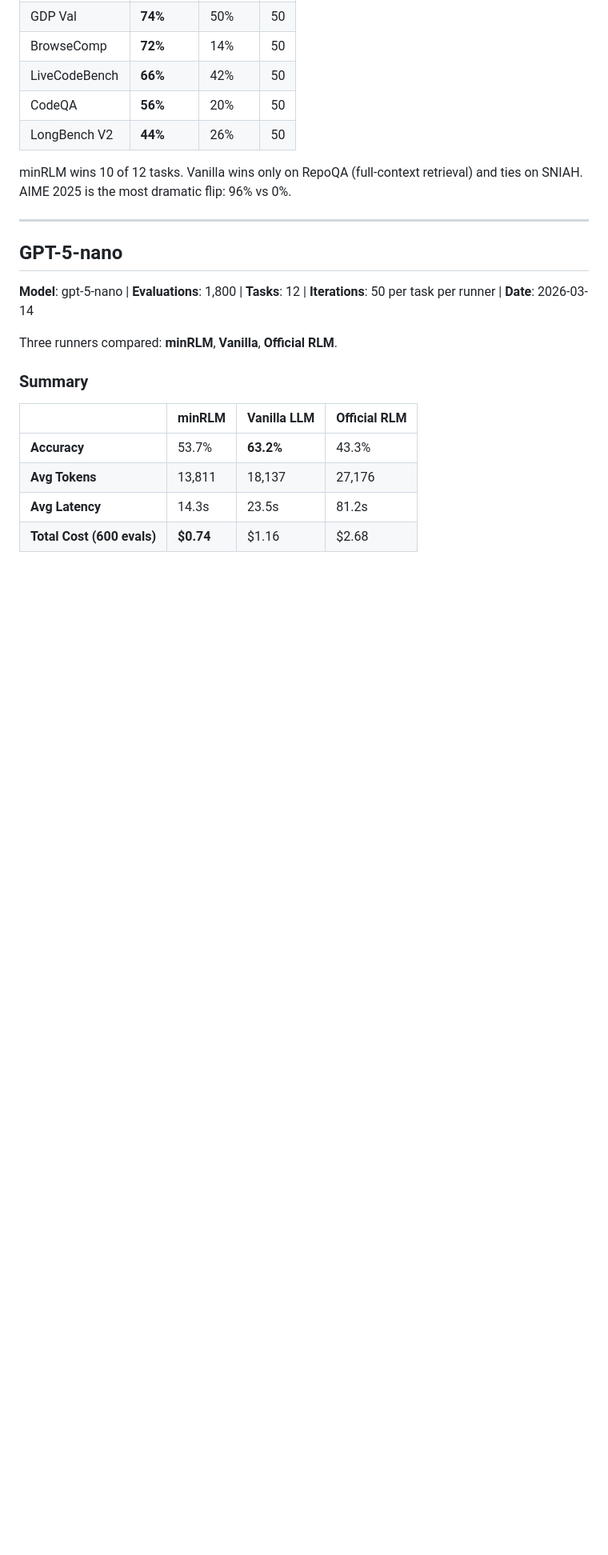
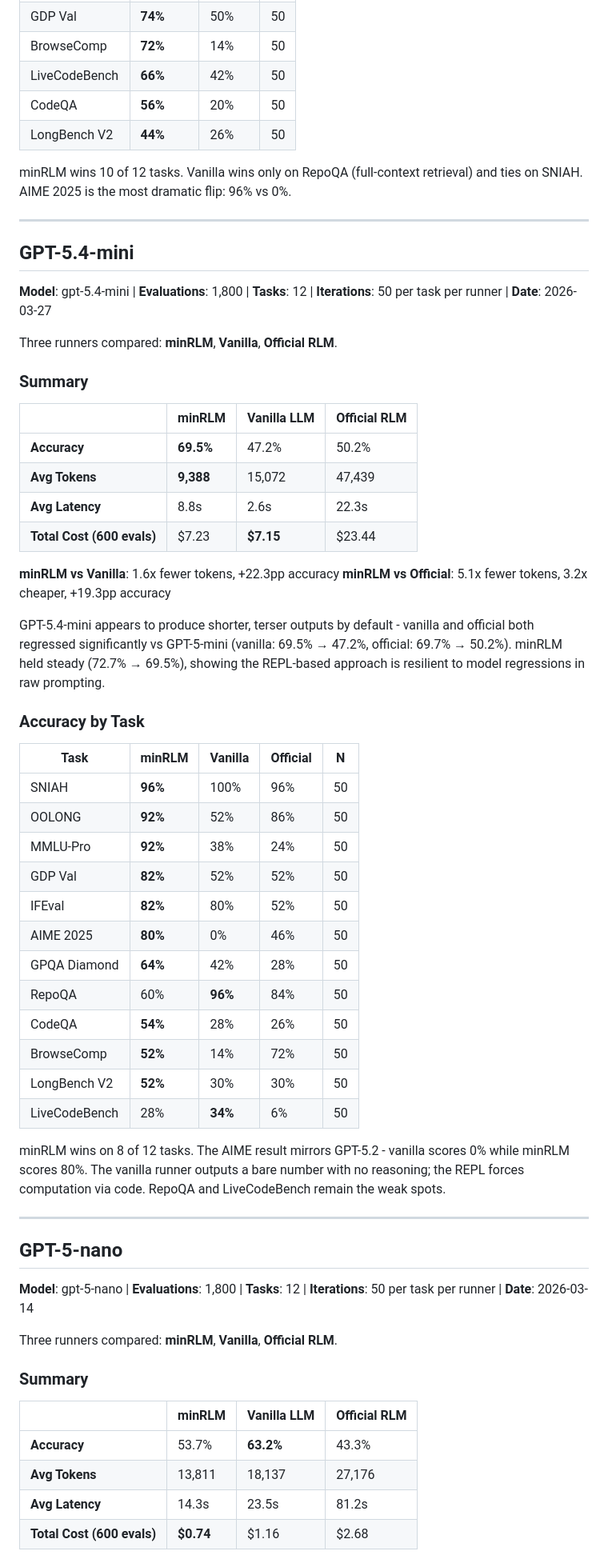
Before and after one commit to avilum/minrlm, a Markdown page: eval/README.md, the part around one of its changes. Shown at 80% size. Rendered like a GitHub page; blank space fills up the shorter version.

Commit message:
Added gpt-5.4-mini benchmarks.

```diff
--- a/eval/README.md
+++ b/eval/README.md
@@ -176,6 +176,47 @@ minRLM wins 10 of 12 tasks. Vanilla wins only on RepoQA (full-context retrieval)
 
 ---
 
+## GPT-5.4-mini
+
+**Model**: gpt-5.4-mini | **Evaluations**: 1,800 | **Tasks**: 12 | **Iterations**: 50 per task per runner | **Date**: 2026-03-27
+
+Three runners compared: **minRLM**, **Vanilla**, **Official RLM**.
+
+### Summary
+
+| | minRLM | Vanilla LLM | Official RLM |
+|---|---|---|---|
+| **Accuracy** | **69.5%** | 47.2% | 50.2% |
+| **Avg Tokens** | **9,388** | 15,072 | 47,439 |
+| **Avg Latency** | 8.8s | 2.6s | 22.3s |
+| **Total Cost (600 evals)** | $7.23 | **$7.15** | $23.44 |
+
+**minRLM vs Vanilla**: 1.6x fewer tokens, +22.3pp accuracy
+**minRLM vs Official**: 5.1x fewer tokens, 3.2x cheaper, +19.3pp accuracy
+
+GPT-5.4-mini appears to produce shorter, terser outputs by default - vanilla and official both regressed significantly vs GPT-5-mini (vanilla: 69.5% → 47.2%, official: 69.7% → 50.2%). minRLM held steady (72.7% → 69.5%), showing the REPL-based approach is resilient to model regressions in raw prompting.
+
+### Accuracy by Task
+
+| Task | minRLM | Vanilla | Official | N |
+|------|--------|---------|----------|---|
+| SNIAH | **96%** | 100% | 96% | 50 |
+| OOLONG | **92%** | 52% | 86% | 50 |
+| MMLU-Pro | **92%** | 38% | 24% | 50 |
+| GDP Val | **82%** | 52% | 52% | 50 |
+| IFEval | **82%** | 80% | 52% | 50 |
+| AIME 2025 | **80%** | 0% | 46% | 50 |
+| GPQA Diamond | **64%** | 42% | 28% | 50 |
+| RepoQA | 60% | **96%** | 84% | 50 |
+| CodeQA | **54%** | 28% | 26% | 50 |
+| BrowseComp | **52%** | 14% | 72% | 50 |
+| LongBench V2 | **52%** | 30% | 30% | 50 |
+| LiveCodeBench | 28% | **34%** | 6% | 50 |
+
+minRLM wins on 8 of 12 tasks. The AIME result mirrors GPT-5.2 - vanilla scores 0% while minRLM scores 80%. The vanilla runner outputs a bare number with no reasoning; the REPL forces computation via code. RepoQA and LiveCodeBench remain the weak spots.
+
+---
+
 ## GPT-5-nano
 
 **Model**: gpt-5-nano | **Evaluations**: 1,800 | **Tasks**: 12 | **Iterations**: 50 per task per runner | **Date**: 2026-03-14
```
Also changed, not shown: other parts of eval/README.md (+11 -10 lines), README.md (+4 -2 lines).
